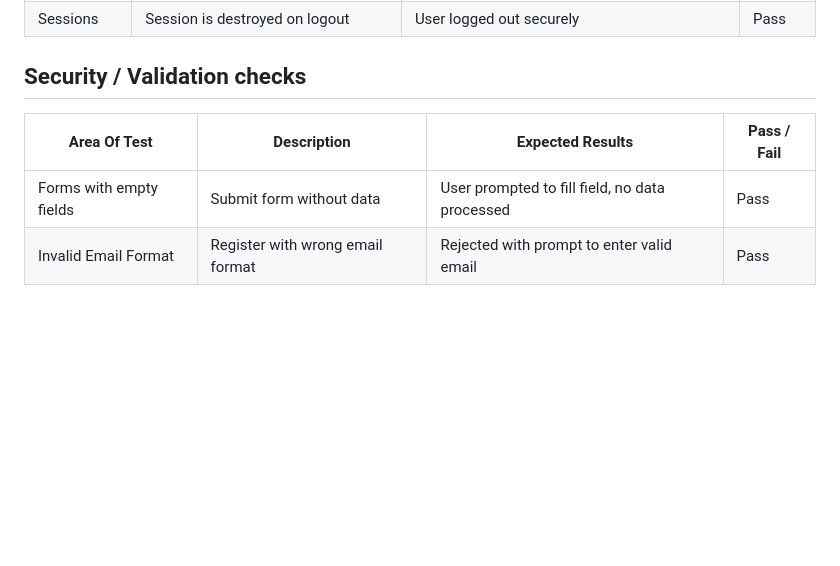
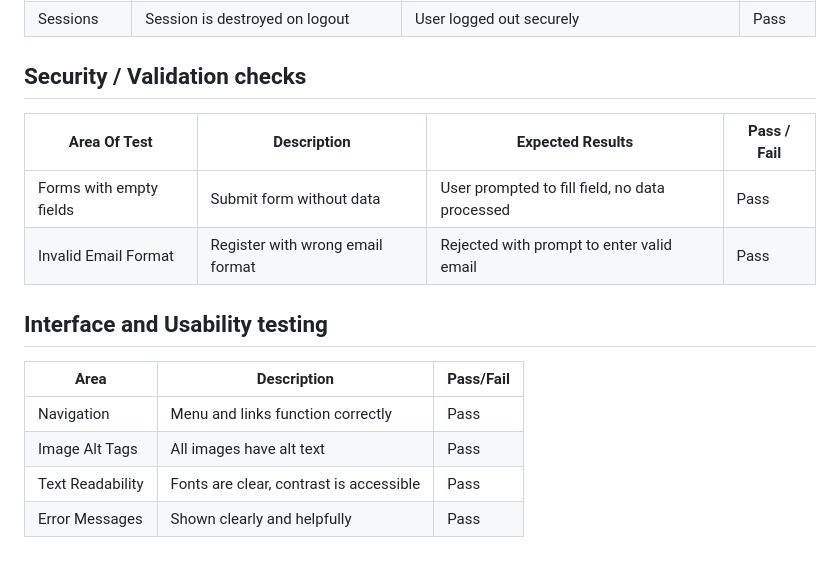
Before and after one commit to RobertL30/WebApps_assignment, a Markdown page: TESTING.MD, the part around the change. Drawn GitHub-style; blank space fills up the shorter version.

```diff
--- a/TESTING.MD
+++ b/TESTING.MD
@@ -23,7 +23,17 @@
 
 
 ## Security / Validation checks
+
 | Area Of Test		| Description                                | Expected Results                                                | Pass / Fail |
 |-----------------------|--------------------------------------------|-----------------------------------------------------------------|-------------|
 | Forms with empty fields    | Submit form without data                               | User prompted to fill field, no data processed    | Pass          |
 | Invalid Email Format      | Register with wrong email format                       | Rejected with prompt to enter valid email                | Pass           |
+
+## Interface and Usability testing
+
+| Area                     | Description                                      | Pass/Fail |
+|--------------------------|--------------------------------------------------|------------
+| Navigation               | Menu and links function correctly                | Pass          |
+| Image Alt Tags           | All images have alt text                         | Pass          |
+| Text Readability         | Fonts are clear, contrast is accessible          | Pass          |
+| Error Messages           | Shown clearly and helpfully                      | Pass          |
```
